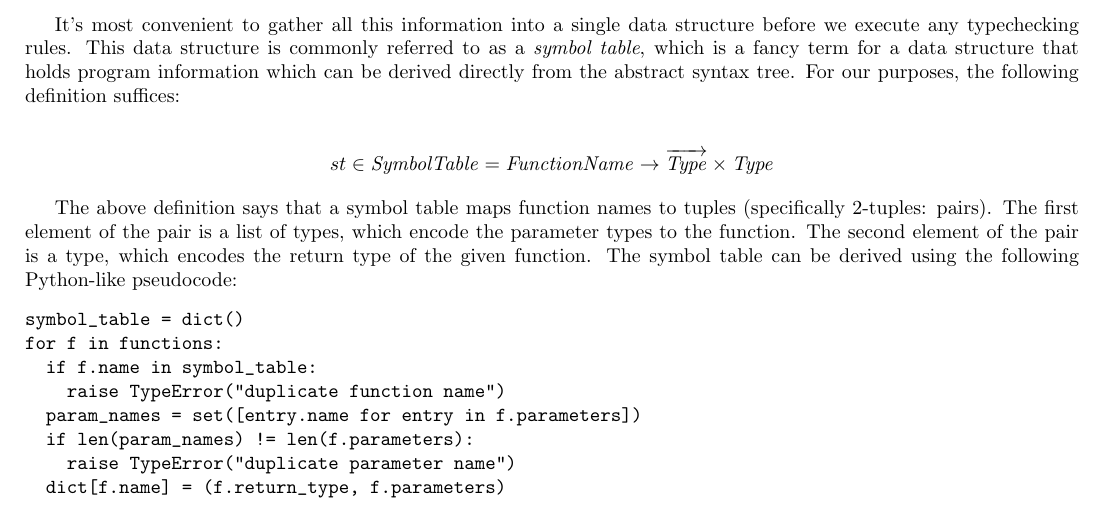
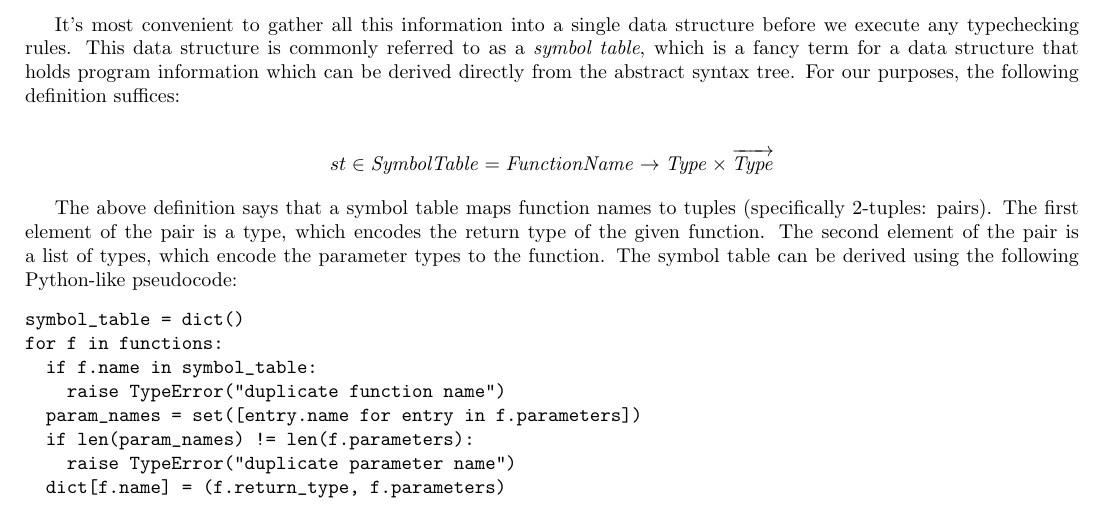
Before and after one commit to kyledewey/learning-types, a LaTeX document (functions/formalism/functions.tex, which reads functions/formalism/handling_first_order_functions.tex): part of page 2 of 4, cut so that both start at the same text. Compiled offline with pdfLaTeX.

Commit message:
fixed inconsistent ordering of the pair in the symbol table

```diff
--- a/functions/formalism/handling_first_order_functions.tex
+++ b/functions/formalism/handling_first_order_functions.tex
@@ -54,12 +54,12 @@ This data structure is commonly referred to as a \emph{symbol table}, which is a
 For our purposes, the following definition suffices:
 
 \begin{align*}
-  st \in \mtt{SymbolTable} &= \mtt{FunctionName} \to \overrightarrow{\mtt{Type}} \times \mtt{Type}
+  st \in \mtt{SymbolTable} &= \mtt{FunctionName} \to \mtt{Type} \times \overrightarrow{\mtt{Type}}
 \end{align*}
 
 The above definition says that a symbol table maps function names to tuples (specifically 2-tuples: pairs).
-The first element of the pair is a list of types, which encode the parameter types to the function.
-The second element of the pair is a type, which encodes the return type of the given function.
+The first element of the pair is a type, which encodes the return type of the given function.
+The second element of the pair is a list of types, which encode the parameter types to the function.
 The symbol table can be derived using the following Python-like pseudocode:
 \begin{verbatim}
 symbol_table = dict()
```
Also changed, not shown: functions/formalism/functions.pdf.
